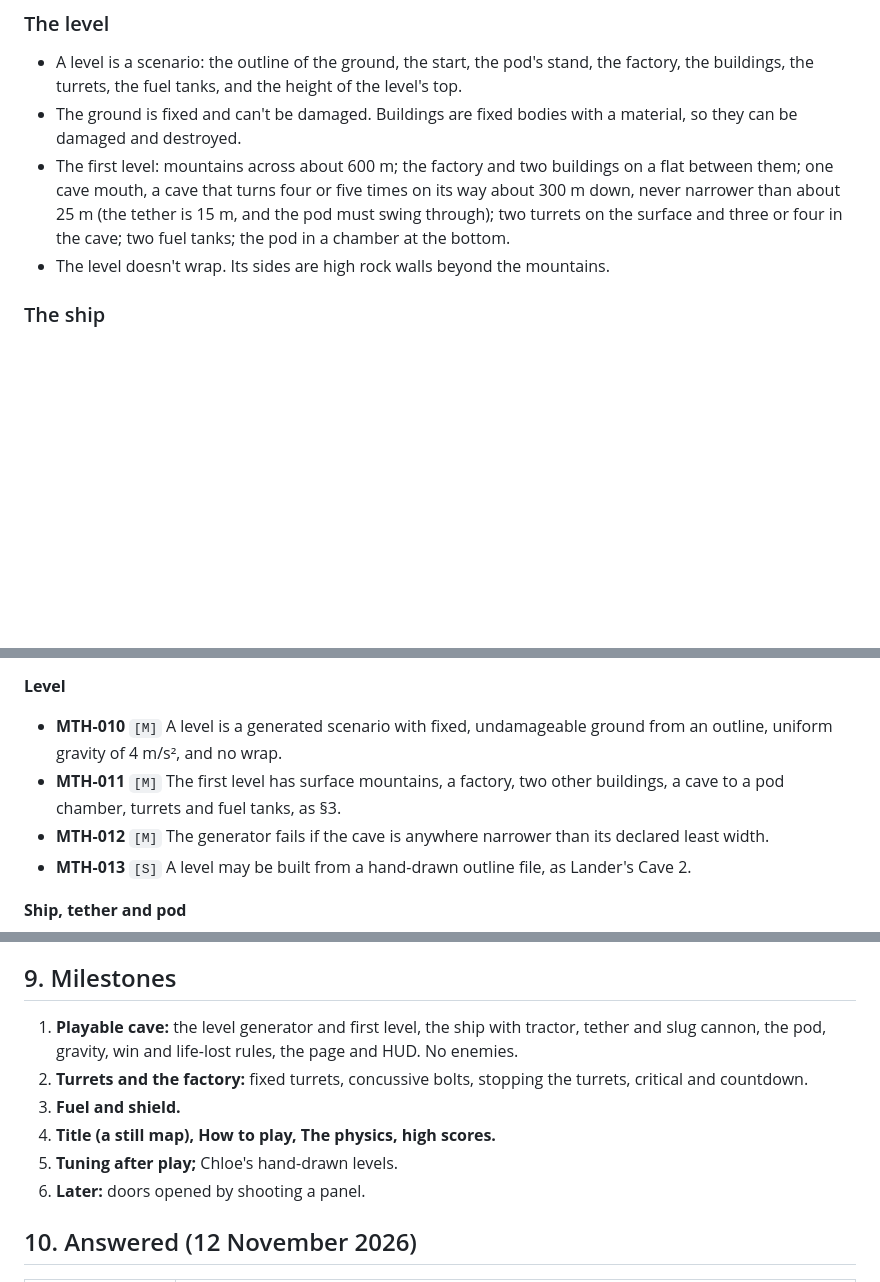
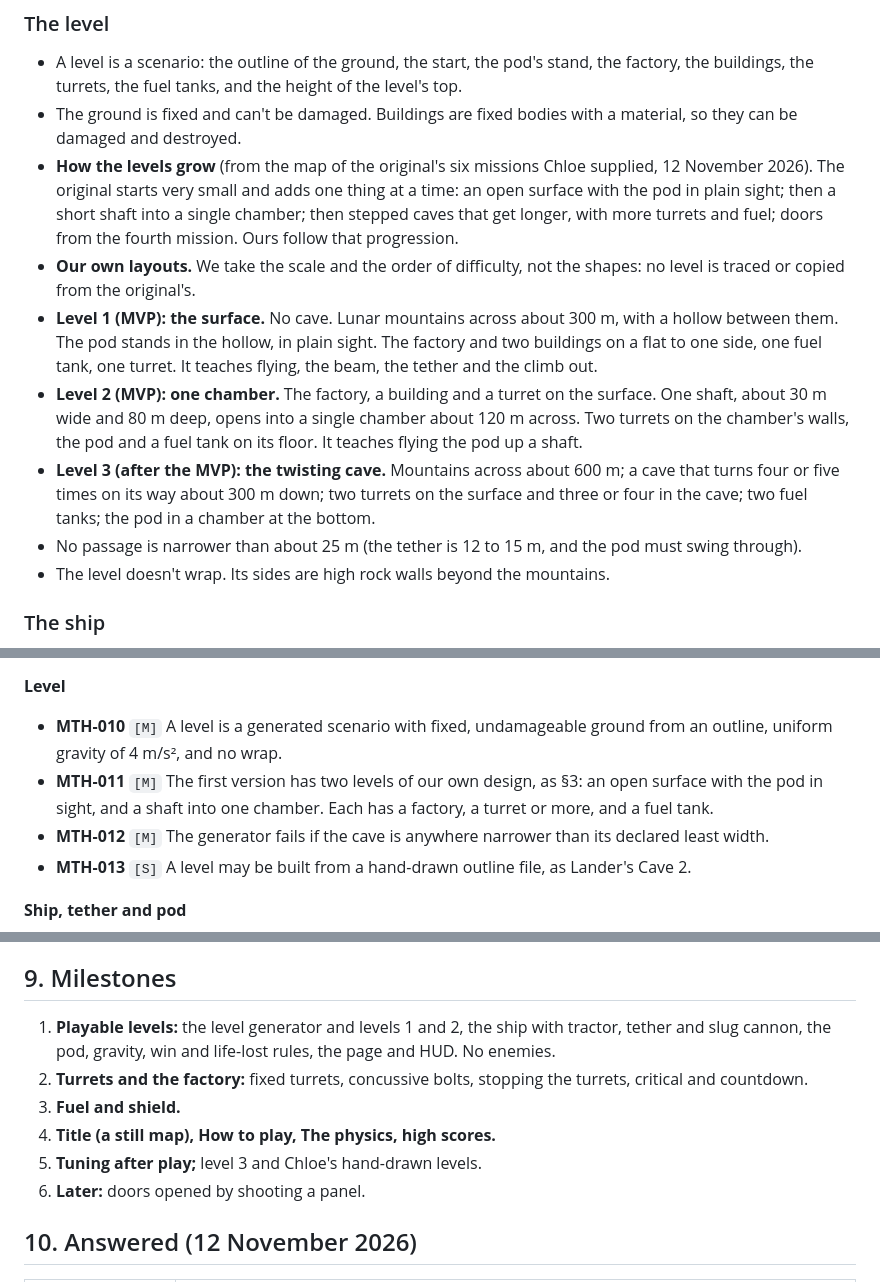
Before and after one commit to oopsboogaloo/mammothspacebattles, a Markdown page: docs/games/mammoth-thrust.md, 3 parts joined by grey strips. Drawn GitHub-style; blank space fills up the shorter version.

Commit message:
Mammoth Thrust spec: the MVP is two small levels of our own, growing as the original's do
Co-Authored-By: Claude Fable 5.2 <noreply@anthropic.com>
Claude-Session: https://claude.ai/code/session_01WkLjbMAdoHpmKEQN9HAGod

```diff
--- a/docs/games/mammoth-thrust.md
+++ b/docs/games/mammoth-thrust.md
@@ -80,10 +80,24 @@ other sources in §12):
   buildings, the turrets, the fuel tanks, and the height of the level's top.
 - The ground is fixed and can't be damaged. Buildings are fixed bodies with a material, so they
   can be damaged and destroyed.
-- The first level: mountains across about 600 m; the factory and two buildings on a flat between
-  them; one cave mouth, a cave that turns four or five times on its way about 300 m down, never
-  narrower than about 25 m (the tether is 15 m, and the pod must swing through); two turrets on the
-  surface and three or four in the cave; two fuel tanks; the pod in a chamber at the bottom.
+- **How the levels grow** (from the map of the original's six missions Chloe supplied, 12 November
+  2026). The original starts very small and adds one thing at a time: an open surface with the pod
+  in plain sight; then a short shaft into a single chamber; then stepped caves that get longer,
+  with more turrets and fuel; doors from the fourth mission. Ours follow that progression.
+- **Our own layouts.** We take the scale and the order of difficulty, not the shapes: no level is
+  traced or copied from the original's.
+- **Level 1 (MVP): the surface.** No cave. Lunar mountains across about 300 m, with a hollow
+  between them. The pod stands in the hollow, in plain sight. The factory and two buildings on a
+  flat to one side, one fuel tank, one turret. It teaches flying, the beam, the tether and the
+  climb out.
+- **Level 2 (MVP): one chamber.** The factory, a building and a turret on the surface. One shaft,
+  about 30 m wide and 80 m deep, opens into a single chamber about 120 m across. Two turrets on
+  the chamber's walls, the pod and a fuel tank on its floor. It teaches flying the pod up a shaft.
+- **Level 3 (after the MVP): the twisting cave.** Mountains across about 600 m; a cave that turns
+  four or five times on its way about 300 m down; two turrets on the surface and three or four in
+  the cave; two fuel tanks; the pod in a chamber at the bottom.
+- No passage is narrower than about 25 m (the tether is 12 to 15 m, and the pod must swing
+  through).
 - The level doesn't wrap. Its sides are high rock walls beyond the mountains.
 
 ### The ship
@@ -219,8 +233,9 @@ Priority: **M** must, **S** should.
 **Level**
 - **MTH-010** `[M]` A level is a generated scenario with fixed, undamageable ground from an
   outline, uniform gravity of 4 m/s², and no wrap.
-- **MTH-011** `[M]` The first level has surface mountains, a factory, two other buildings, a cave
-  to a pod chamber, turrets and fuel tanks, as §3.
+- **MTH-011** `[M]` The first version has two levels of our own design, as §3: an open surface
+  with the pod in sight, and a shaft into one chamber. Each has a factory, a turret or more, and a
+  fuel tank.
 - **MTH-012** `[M]` The generator fails if the cave is anywhere narrower than its declared
   least width.
 - **MTH-013** `[S]` A level may be built from a hand-drawn outline file, as Lander's Cave 2.
@@ -293,13 +308,13 @@ ship and its damage model, the cannon (WPN-008), explosive shells and gas, the t
 
 ## 9. Milestones
 
-1. **Playable cave:** the level generator and first level, the ship with tractor, tether and slug
+1. **Playable levels:** the level generator and levels 1 and 2, the ship with tractor, tether and slug
    cannon, the pod, gravity, win and life-lost rules, the page and HUD. No enemies.
 2. **Turrets and the factory:** fixed turrets, concussive bolts, stopping the turrets, critical
    and countdown.
 3. **Fuel and shield.**
 4. **Title (a still map), How to play, The physics, high scores.**
-5. **Tuning after play;** Chloe's hand-drawn levels.
+5. **Tuning after play;** level 3 and Chloe's hand-drawn levels.
 6. **Later:** doors opened by shooting a panel.
 
 ## 10. Answered (12 November 2026)
```
Also changed, not shown: other parts of docs/games/mammoth-thrust.md (+1 -1 lines).
